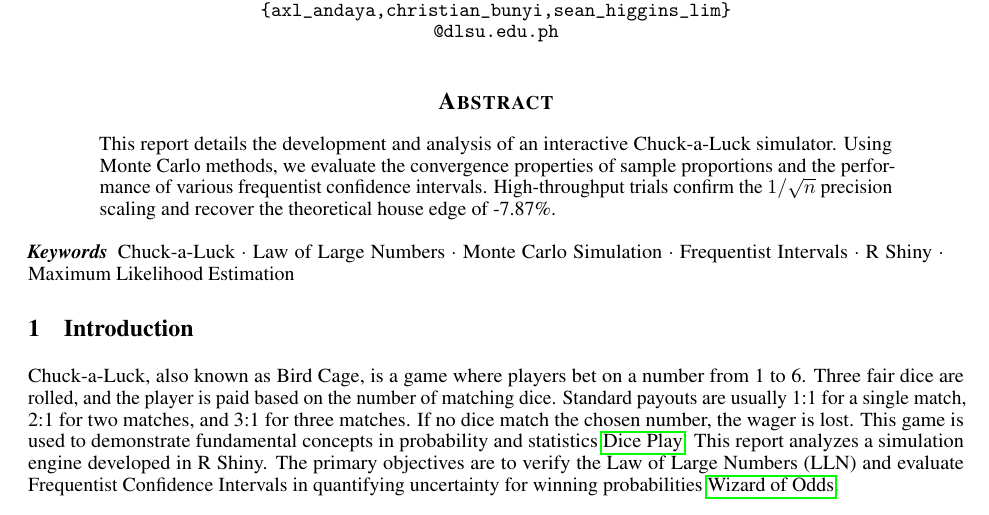
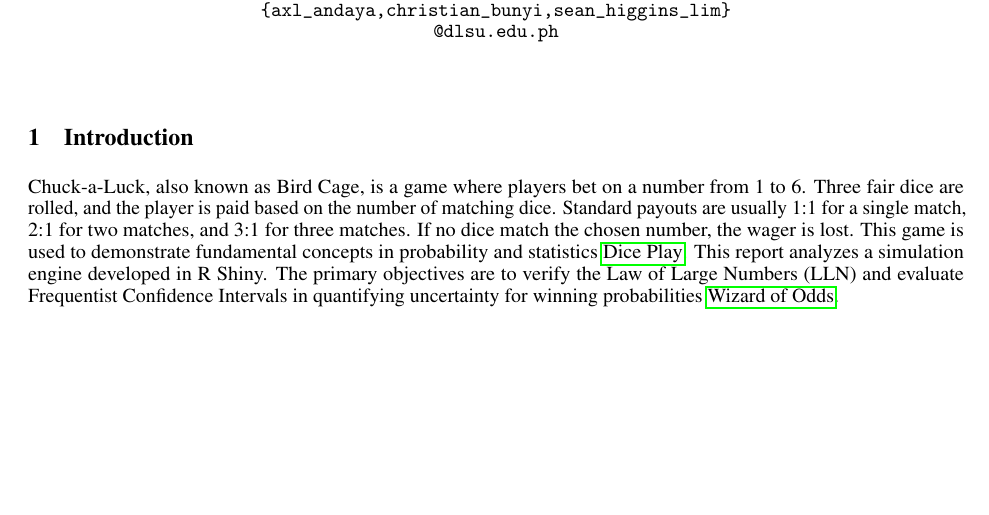
Before and after one commit to qu1r0ra/chuck-a-luck-simulator, a LaTeX document (docs/reports/main.tex): part of page 1 of 4, cut so that both start at the same text, the shorter picture padded with empty space. Compiled offline with pdfLaTeX.

Commit message:
docs(report): comment out abstract and keywords

```diff
--- a/docs/reports/main.tex
+++ b/docs/reports/main.tex
@@ -34,11 +34,11 @@
 \begin{document}
 \maketitle
 
-\begin{abstract}
-This report details the development and analysis of an interactive Chuck-a-Luck simulator. Using Monte Carlo methods, we evaluate the convergence properties of sample proportions and the performance of various frequentist confidence intervals. High-throughput trials confirm the $1/\sqrt{n}$ precision scaling and recover the theoretical house edge of -7.87\%.
-\end{abstract}
+% \begin{abstract}
+% This report details the development and analysis of an interactive Chuck-a-Luck simulator. Using Monte Carlo methods, we evaluate the convergence properties of sample proportions and the performance of various frequentist confidence intervals. High-throughput trials confirm the $1/\sqrt{n}$ precision scaling and recover the theoretical house edge of -7.87\%.
+% \end{abstract}
 
-\keywords{Chuck-a-Luck \and Law of Large Numbers \and Monte Carlo Simulation \and Frequentist Intervals \and R Shiny \and Maximum Likelihood Estimation}
+% \keywords{Chuck-a-Luck \and Law of Large Numbers \and Monte Carlo Simulation \and Frequentist Intervals \and R Shiny \and Maximum Likelihood Estimation}
 
 \section{Introduction}
 Chuck-a-Luck, also known as Bird Cage, is a game where players bet on a number from 1 to 6. Three fair dice are rolled, and the player is paid based on the number of matching dice. Standard payouts are usually 1:1 for a single match, 2:1 for two matches, and 3:1 for three matches. If no dice match the chosen number, the wager is lost. This game is used to demonstrate fundamental concepts in probability and statistics \cite{diceplay}. This report analyzes a simulation engine developed in R Shiny. The primary objectives are to verify the Law of Large Numbers (LLN) and evaluate Frequentist Confidence Intervals in quantifying uncertainty for winning probabilities \cite{wizardofodds}.
```
